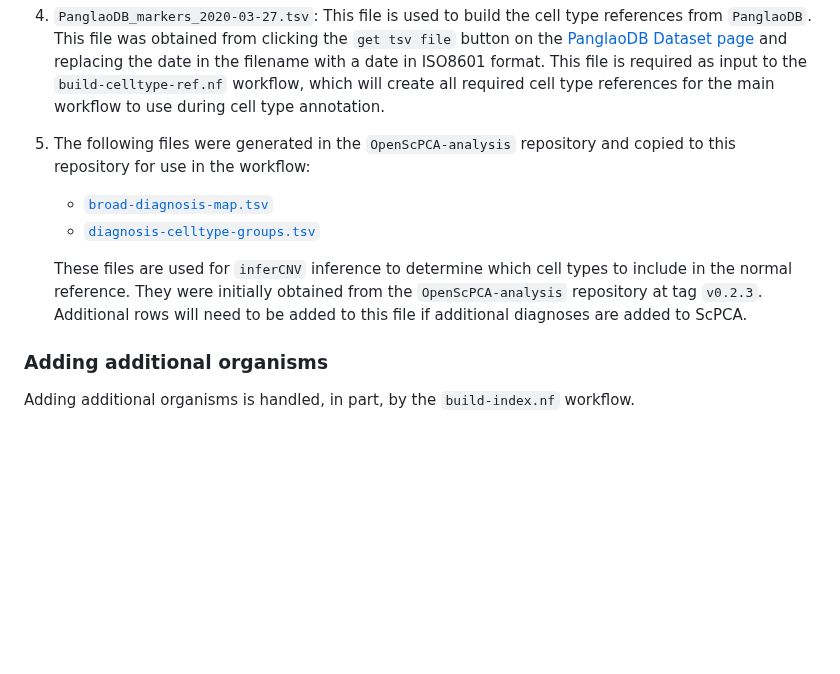
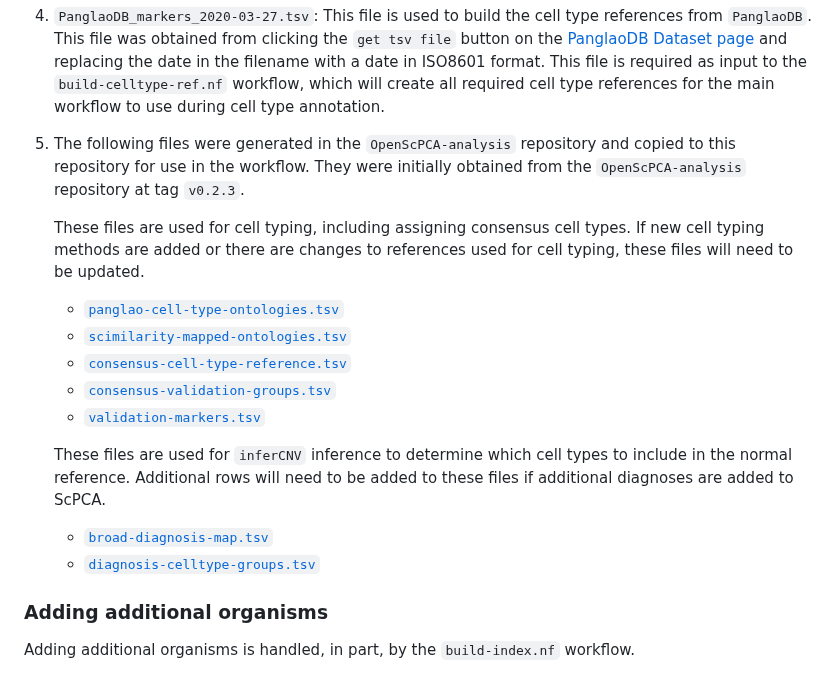
Before and after one commit to AlexsLemonade/scpca-nf, a Markdown page: internal-instructions.md, the part around the change. GitHub-like rendering; blank space fills up the shorter version.

Commit message:
notes about maintaining refs

```diff
--- a/internal-instructions.md
+++ b/internal-instructions.md
@@ -194,14 +194,23 @@ Inside the `references` folder are files and scripts related to maintaining the
    This file was obtained from clicking the `get tsv file` button on the [PanglaoDB Dataset page](https://panglaodb.se/markers.html?cell_type=%27choose%27) and replacing the date in the filename with a date in ISO8601 format.
    This file is required as input to the `build-celltype-ref.nf` workflow, which will create all required cell type references for the main workflow to use during cell type annotation.
 
-5. The following files were generated in the `OpenScPCA-analysis` repository and copied to this repository for use in the workflow:
+5. The following files were generated in the `OpenScPCA-analysis` repository and copied to this repository for use in the workflow.
+   They were initially obtained from the `OpenScPCA-analysis` repository at tag `v0.2.3`.
+
+   These files are used for cell typing, including assigning consensus cell types.
+   If new cell typing methods are added or there are changes to references used for cell typing, these files will need to be updated.
+
+   - [`panglao-cell-type-ontologies.tsv`](https://github.com/AlexsLemonade/OpenScPCA-analysis/blob/v0.2.3/analyses/cell-type-consensus/references/panglao-cell-type-ontologies.tsv)
+   - [`scimilarity-mapped-ontologies.tsv`](https://github.com/AlexsLemonade/OpenScPCA-analysis/blob/v0.2.3/analyses/cell-type-scimilarity/references/scimilarity-mapped-ontologies.tsv)
+   - [`consensus-cell-type-reference.tsv`](https://github.com/AlexsLemonade/OpenScPCA-analysis/blob/v0.2.3/analyses/cell-type-consensus/references/consensus-cell-type-reference.tsv)
+   - [`consensus-validation-groups.tsv`](https://github.com/AlexsLemonade/OpenScPCA-analysis/blob/v0.2.3/analyses/cell-type-consensus/references/consensus-validation-groups.tsv)
+   - [`validation-markers.tsv`](https://github.com/AlexsLemonade/OpenScPCA-analysis/blob/v0.2.3/analyses/cell-type-consensus/references/validation-markers.tsv)
+
+   These files are used for `inferCNV` inference to determine which cell types to include in the normal reference.
+   Additional rows will need to be added to these files if additional diagnoses are added to ScPCA.
 
    - [`broad-diagnosis-map.tsv`](https://github.com/AlexsLemonade/OpenScPCA-analysis/blob/v0.2.3/analyses/infercnv-consensus-cell-type/references/broad-diagnosis-map.tsv)
    - [`diagnosis-celltype-groups.tsv`](https://github.com/AlexsLemonade/OpenScPCA-analysis/blob/v0.2.3/analyses/infercnv-consensus-cell-type/references/diagnosis-celltype-groups.tsv)
-
-   These files are used for `inferCNV` inference to determine which cell types to include in the normal reference.
-   They were initially obtained from the `OpenScPCA-analysis` repository at tag `v0.2.3`.
-   Additional rows will need to be added to this file if additional diagnoses are added to ScPCA.
 
 ### Adding additional organisms
 
```
